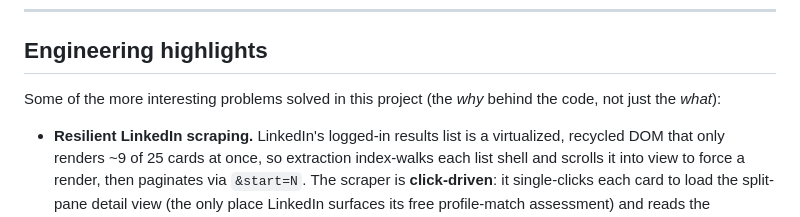
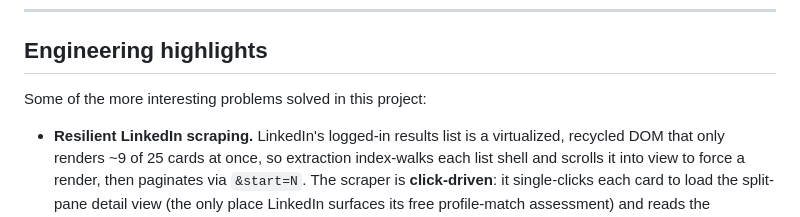
Before and after one commit to guvnor33/Job-Match, a Markdown page: README.md, the part around the change. GitHub-like rendering.

```diff
--- a/README.md
+++ b/README.md
@@ -44,8 +44,7 @@ machine (except the calls you choose to make to the Claude API or your local mod
 
 ## Engineering highlights
 
-Some of the more interesting problems solved in this project (the *why* behind the code,
-not just the *what*):
+Some of the more interesting problems solved in this project:
 
 - **Resilient LinkedIn scraping.** LinkedIn's logged-in results list is a virtualized,
   recycled DOM that only renders ~9 of 25 cards at once, so extraction index-walks each
```
